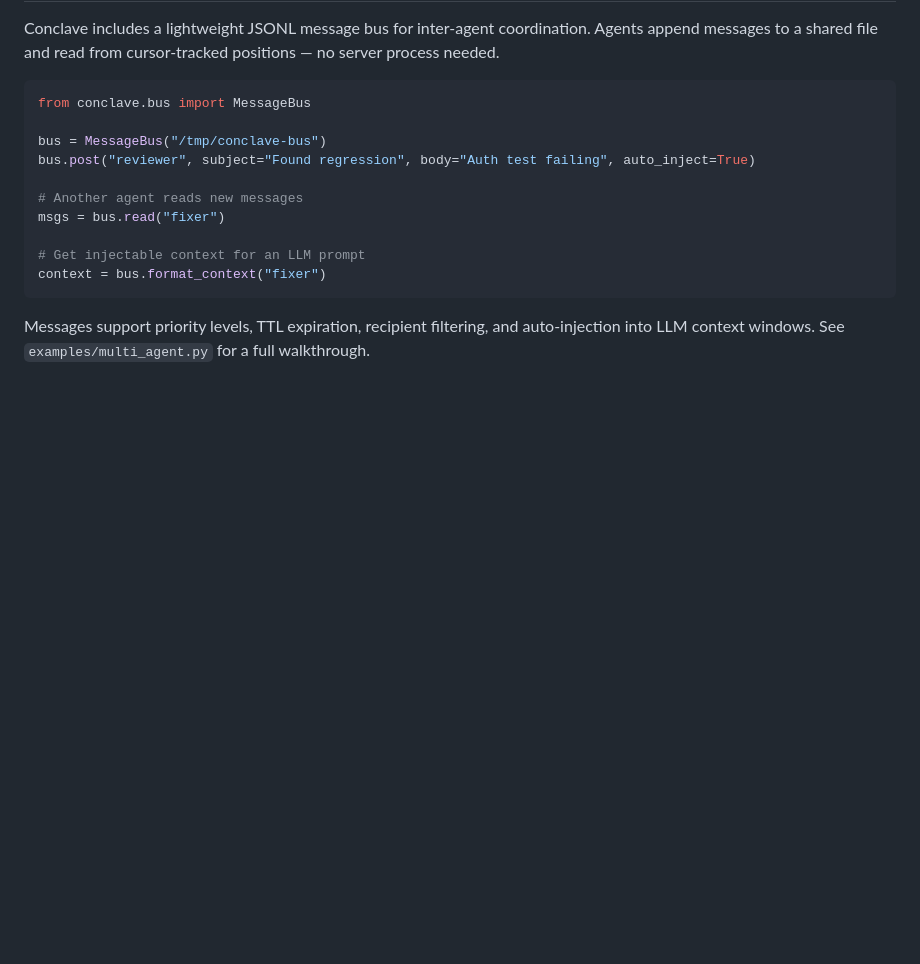
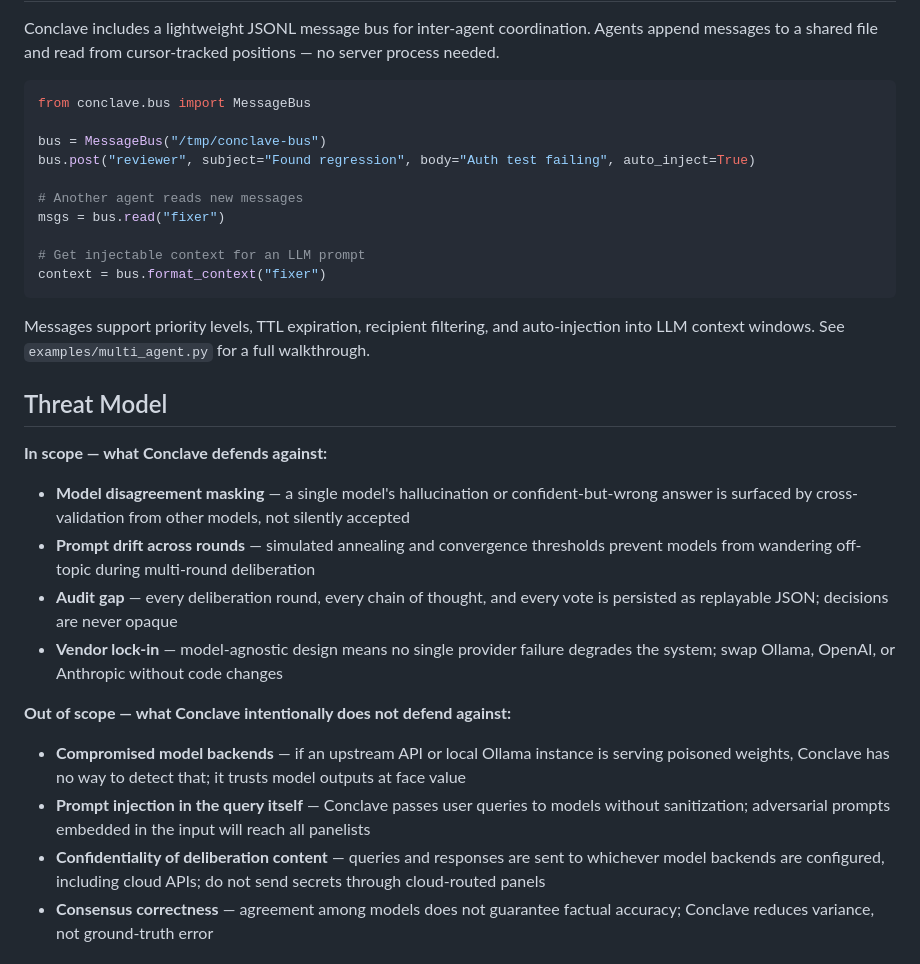
Before and after one commit to tannernicol/agent-conclave, a Markdown page: README.md, the part around one of its changes. Drawn GitHub-style; blank space fills up the shorter version.

Commit message:
Add threat model and mermaid architecture diagram
Document in-scope and out-of-scope threat boundaries. Add mermaid
flowchart showing orchestrator fan-out, scoring, and convergence flow.

```diff
--- a/README.md
+++ b/README.md
@@ -85,3 +85,19 @@ context = bus.format_context("fixer")
 
 Messages support priority levels, TTL expiration, recipient filtering, and auto-injection into LLM context windows. See `examples/multi_agent.py` for a full walkthrough.
 
+## Threat Model
+
+**In scope — what Conclave defends against:**
+
+- **Model disagreement masking** — a single model's hallucination or confident-but-wrong answer is surfaced by cross-validation from other models, not silently accepted
+- **Prompt drift across rounds** — simulated annealing and convergence thresholds prevent models from wandering off-topic during multi-round deliberation
+- **Audit gap** — every deliberation round, every chain of thought, and every vote is persisted as replayable JSON; decisions are never opaque
+- **Vendor lock-in** — model-agnostic design means no single provider failure degrades the system; swap Ollama, OpenAI, or Anthropic without code changes
+
+**Out of scope — what Conclave intentionally does not defend against:**
+
+- **Compromised model backends** — if an upstream API or local Ollama instance is serving poisoned weights, Conclave has no way to detect that; it trusts model outputs at face value
+- **Prompt injection in the query itself** — Conclave passes user queries to models without sanitization; adversarial prompts embedded in the input will reach all panelists
+- **Confidentiality of deliberation content** — queries and responses are sent to whichever model backends are configured, including cloud APIs; do not send secrets through cloud-routed panels
+- **Consensus correctness** — agreement among models does not guarantee factual accuracy; Conclave reduces variance, not ground-truth error
+
```
Also changed, not shown: other parts of README.md (+28 -0 lines).
